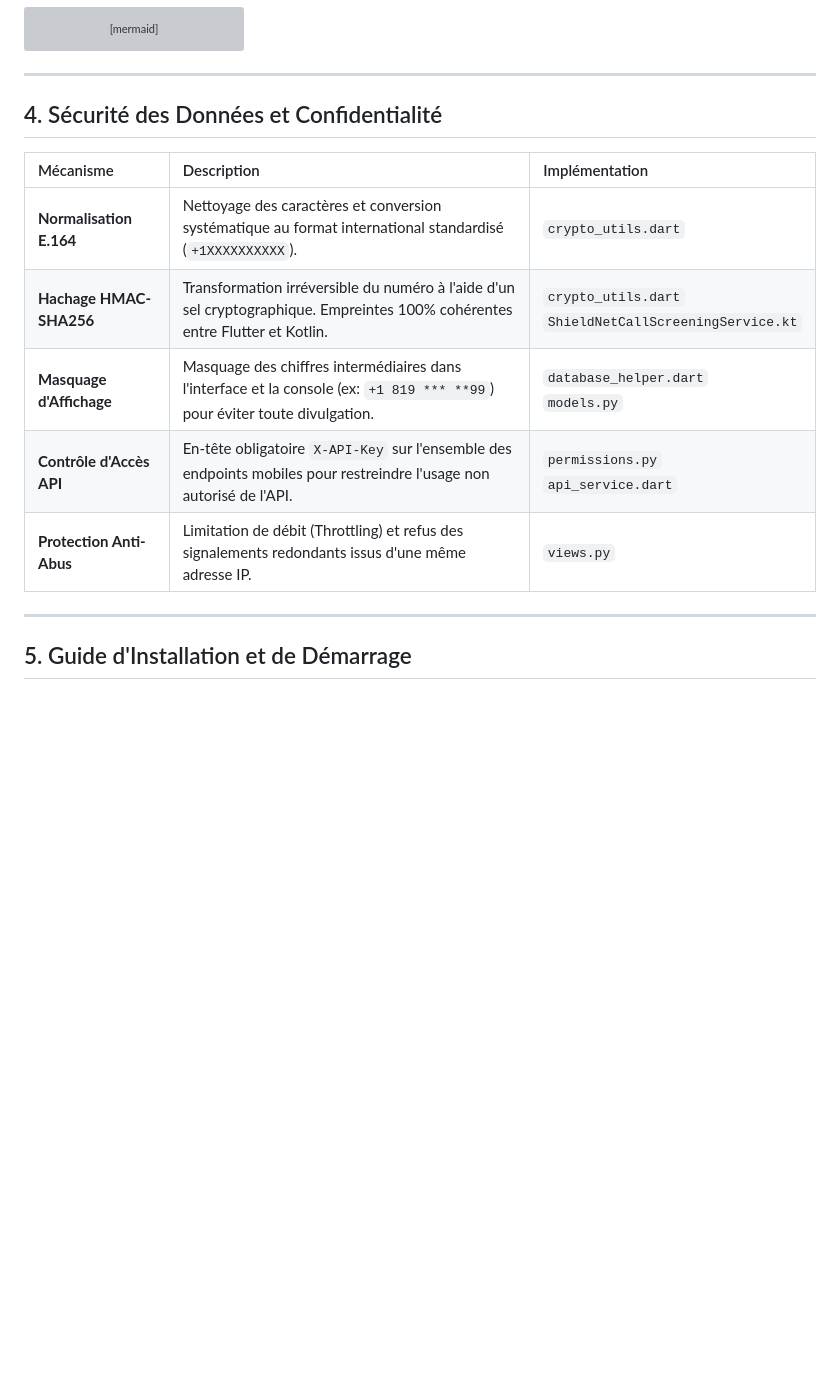
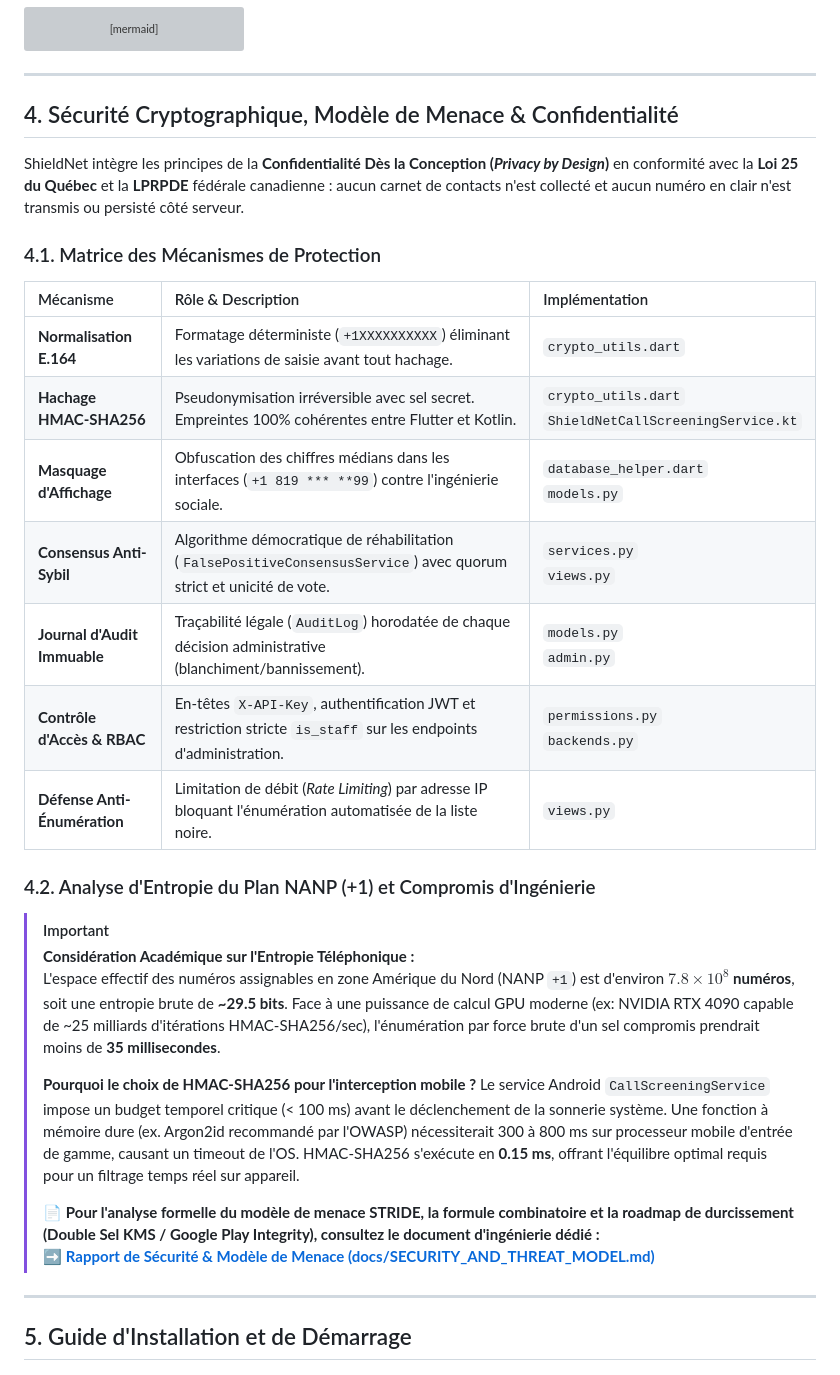
Before and after one commit to fadelilyas01/Projet-Synth-se, a Markdown page: README.md, the part around one of its changes. GitHub-like rendering; blank space fills up the shorter version; grey boxes are pictures that could not be loaded.

```diff
--- a/README.md
+++ b/README.md
@@ -99,15 +99,33 @@ sequenceDiagram
 
 ---
 
-## 4. Sécurité des Données et Confidentialité
+## 4. Sécurité Cryptographique, Modèle de Menace & Confidentialité
 
-| Mécanisme | Description | Implémentation |
+ShieldNet intègre les principes de la **Confidentialité Dès la Conception (*Privacy by Design*)** en conformité avec la **Loi 25 du Québec** et la **LPRPDE** fédérale canadienne : aucun carnet de contacts n'est collecté et aucun numéro en clair n'est transmis ou persisté côté serveur.
+
+### 4.1. Matrice des Mécanismes de Protection
+
+| Mécanisme | Rôle & Description | Implémentation |
 | :--- | :--- | :--- |
-| **Normalisation E.164** | Nettoyage des caractères et conversion systématique au format international standardisé (`+1XXXXXXXXXX`). | `crypto_utils.dart` |
-| **Hachage HMAC-SHA256** | Transformation irréversible du numéro à l'aide d'un sel cryptographique. Empreintes 100% cohérentes entre Flutter et Kotlin. | `crypto_utils.dart`<br>`ShieldNetCallScreeningService.kt` |
-| **Masquage d'Affichage** | Masquage des chiffres intermédiaires dans l'interface et la console (ex: `+1 819 *** **99`) pour éviter toute divulgation. | `database_helper.dart`<br>`models.py` |
-| **Contrôle d'Accès API** | En-tête obligatoire `X-API-Key` sur l'ensemble des endpoints mobiles pour restreindre l'usage non autorisé de l'API. | `permissions.py`<br>`api_service.dart` |
-| **Protection Anti-Abus** | Limitation de débit (Throttling) et refus des signalements redondants issus d'une même adresse IP. | `views.py` |
+| **Normalisation E.164** | Formatage déterministe (`+1XXXXXXXXXX`) éliminant les variations de saisie avant tout hachage. | `crypto_utils.dart` |
+| **Hachage HMAC-SHA256** | Pseudonymisation irréversible avec sel secret. Empreintes 100% cohérentes entre Flutter et Kotlin. | `crypto_utils.dart`<br>`ShieldNetCallScreeningService.kt` |
+| **Masquage d'Affichage** | Obfuscation des chiffres médians dans les interfaces (`+1 819 *** **99`) contre l'ingénierie sociale. | `database_helper.dart`<br>`models.py` |
+| **Consensus Anti-Sybil** | Algorithme démocratique de réhabilitation (`FalsePositiveConsensusService`) avec quorum strict et unicité de vote. | `services.py`<br>`views.py` |
+| **Journal d'Audit Immuable** | Traçabilité légale (`AuditLog`) horodatée de chaque décision administrative (blanchiment/bannissement). | `models.py`<br>`admin.py` |
+| **Contrôle d'Accès & RBAC** | En-têtes `X-API-Key`, authentification JWT et restriction stricte `is_staff` sur les endpoints d'administration. | `permissions.py`<br>`backends.py` |
+| **Défense Anti-Énumération** | Limitation de débit (*Rate Limiting*) par adresse IP bloquant l'énumération automatisée de la liste noire. | `views.py` |
+
+### 4.2. Analyse d'Entropie du Plan NANP (+1) et Compromis d'Ingénierie
+
+> [!IMPORTANT]
+> **Considération Académique sur l'Entropie Téléphonique :**
+> L'espace effectif des numéros assignables en zone Amérique du Nord (NANP `+1`) est d'environ **$7.8 \times 10^8$ numéros**, soit une entropie brute de **~29.5 bits**. Face à une puissance de calcul GPU moderne (ex: NVIDIA RTX 4090 capable de ~25 milliards d'itérations HMAC-SHA256/sec), l'énumération par force brute d'un sel compromis prendrait moins de **35 millisecondes**.
+>
+> **Pourquoi le choix de HMAC-SHA256 pour l'interception mobile ?**
+> Le service Android `CallScreeningService` impose un budget temporel critique (< 100 ms) avant le déclenchement de la sonnerie système. Une fonction à mémoire dure (ex. Argon2id recommandé par l'OWASP) nécessiterait 300 à 800 ms sur processeur mobile d'entrée de gamme, causant un timeout de l'OS. HMAC-SHA256 s'exécute en **0.15 ms**, offrant l'équilibre optimal requis pour un filtrage temps réel sur appareil.
+>
+> 📄 **Pour l'analyse formelle du modèle de menace STRIDE, la formule combinatoire et la roadmap de durcissement (Double Sel KMS / Google Play Integrity), consultez le document d'ingénierie dédié :**
+> ➡️ [**Rapport de Sécurité & Modèle de Menace (docs/SECURITY_AND_THREAT_MODEL.md)**](file:///C:/Projet/Projet%20synthese/docs/SECURITY_AND_THREAT_MODEL.md)
 
 ---
 
```
Also changed, not shown: other parts of README.md (+44 -18 lines), docs/SECURITY_AND_THREAT_MODEL.md (added, +186 -0 lines).
